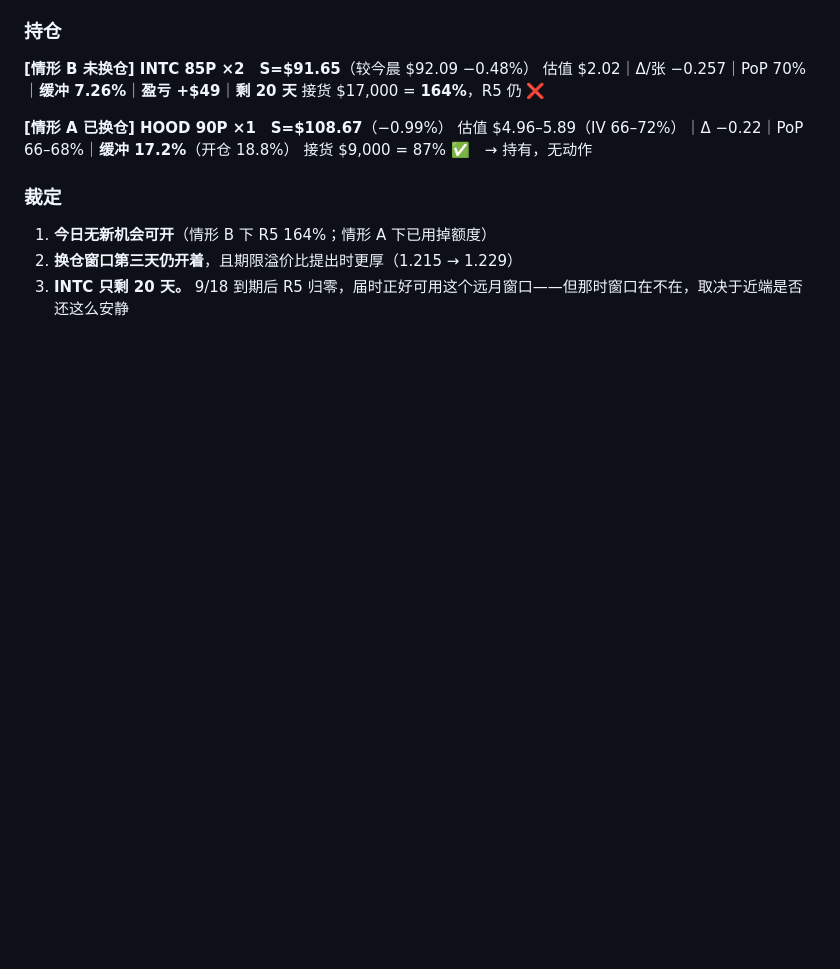
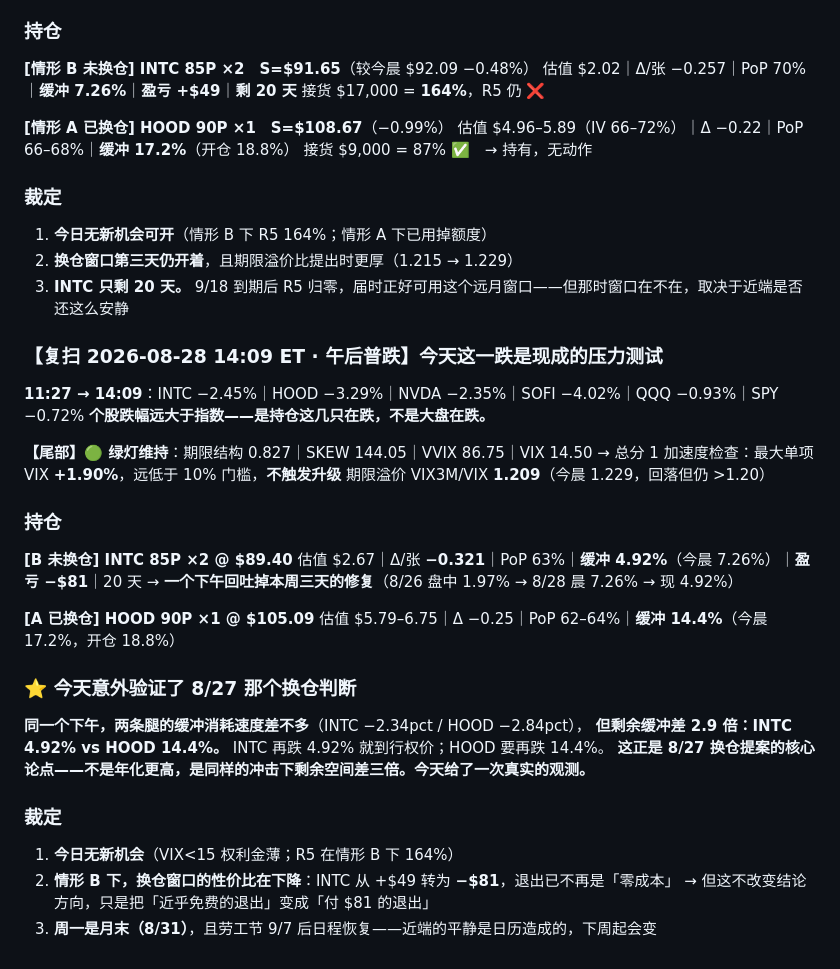
Before and after one commit to zhenyuanhuang358/work, a Markdown page: memory/state/options-journal.md, the part around the change. GitHub-like rendering; blank space fills up the shorter version.

Commit message:
journal: 8/28 午后普跌 — INTC 缓冲回吐至 4.92%，两腿抗跌能力实测对照
Co-Authored-By: Claude Opus 5 <noreply@anthropic.com>
Claude-Session: https://claude.ai/code/session_01FvBHxkHUWAaH12ySdddETF

```diff
--- a/memory/state/options-journal.md
+++ b/memory/state/options-journal.md
@@ -1446,3 +1446,32 @@ VIX3M 四天只从 18.29 走到 17.49（−4.4%），而 VIX 从 15.55 走到 14
 1. **今日无新机会可开**（情形 B 下 R5 164%；情形 A 下已用掉额度）
 2. **换仓窗口第三天仍开着**，且期限溢价比提出时更厚（1.215 → 1.229）
 3. **INTC 只剩 20 天。** 9/18 到期后 R5 归零，届时正好可用这个远月窗口——但那时窗口在不在，取决于近端是否还这么安静
+
+### 【复扫 2026-08-28 14:09 ET · 午后普跌】今天这一跌是现成的压力测试
+
+**11:27 → 14:09**：INTC −2.45%｜HOOD −3.29%｜NVDA −2.35%｜SOFI −4.02%｜QQQ −0.93%｜SPY −0.72%
+**个股跌幅远大于指数——是持仓这几只在跌，不是大盘在跌。**
+
+**【尾部】🟢 绿灯维持**：期限结构 0.827｜SKEW 144.05｜VVIX 86.75｜VIX 14.50 → 总分 1
+加速度检查：最大单项 VIX **+1.90%**，远低于 10% 门槛，**不触发升级**
+期限溢价 VIX3M/VIX **1.209**（今晨 1.229，回落但仍 >1.20）
+
+### 持仓
+**[B 未换仓] INTC 85P ×2 @ $89.40**
+估值 $2.67｜Δ/张 **−0.321**｜PoP 63%｜**缓冲 4.92%**（今晨 7.26%）｜**盈亏 −$81**｜20 天
+→ **一个下午回吐掉本周三天的修复**（8/26 盘中 1.97% → 8/28 晨 7.26% → 现 4.92%）
+
+**[A 已换仓] HOOD 90P ×1 @ $105.09**
+估值 $5.79–6.75｜Δ −0.25｜PoP 62–64%｜**缓冲 14.4%**（今晨 17.2%，开仓 18.8%）
+
+### ⭐ 今天意外验证了 8/27 那个换仓判断
+**同一个下午，两条腿的缓冲消耗速度差不多**（INTC −2.34pct / HOOD −2.84pct），
+**但剩余缓冲差 2.9 倍：INTC 4.92% vs HOOD 14.4%。**
+INTC 再跌 4.92% 就到行权价；HOOD 要再跌 14.4%。
+**这正是 8/27 换仓提案的核心论点——不是年化更高，是同样的冲击下剩余空间差三倍。今天给了一次真实的观测。**
+
+### 裁定
+1. **今日无新机会**（VIX<15 权利金薄；R5 在情形 B 下 164%）
+2. **情形 B 下，换仓窗口的性价比在下降**：INTC 从 +$49 转为 **−$81**，退出已不再是「零成本」
+   → 但这不改变结论方向，只是把「近乎免费的退出」变成「付 $81 的退出」
+3. **周一是月末（8/31）**，且劳工节 9/7 后日程恢复——近端的平静是日历造成的，下周起会变
```
